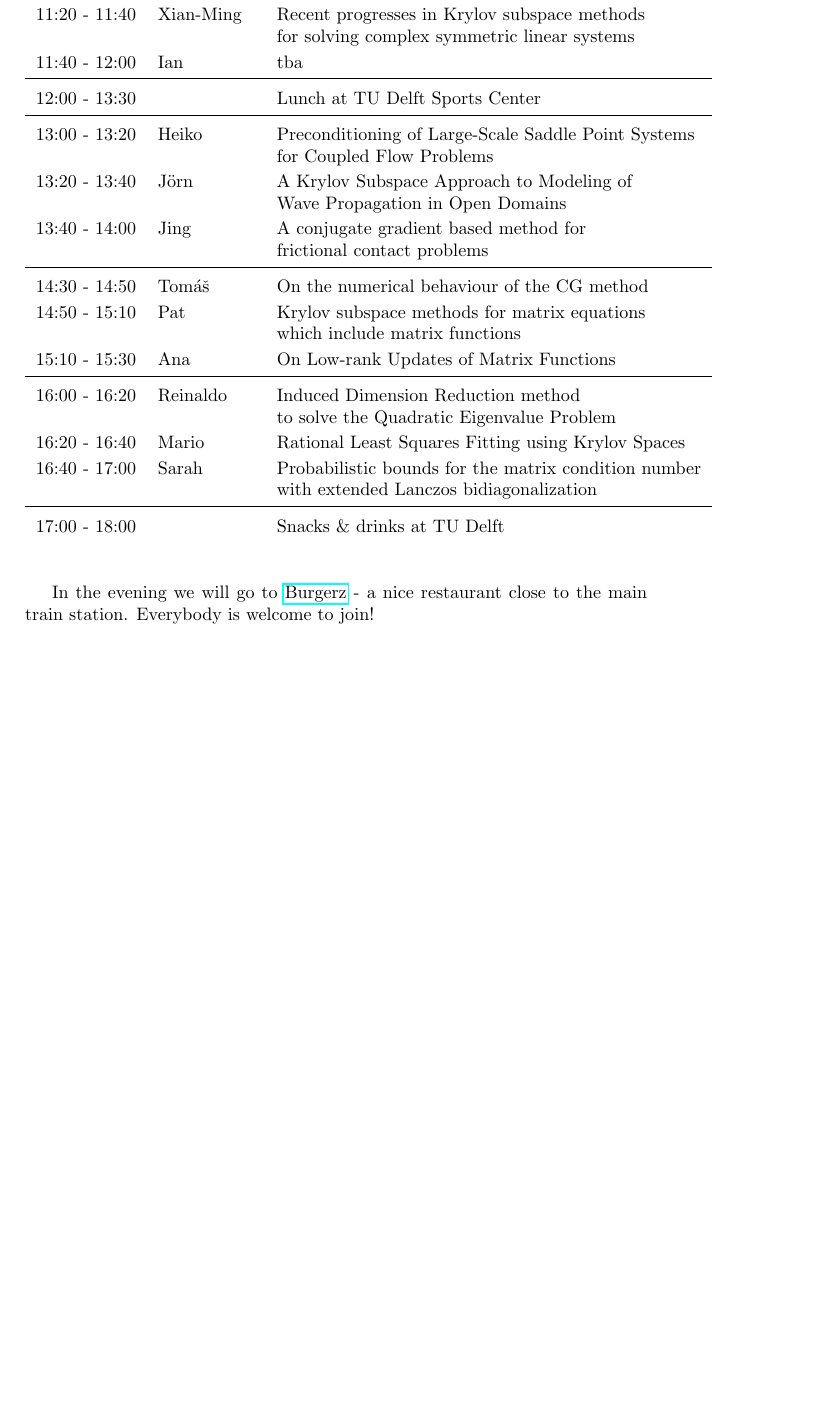
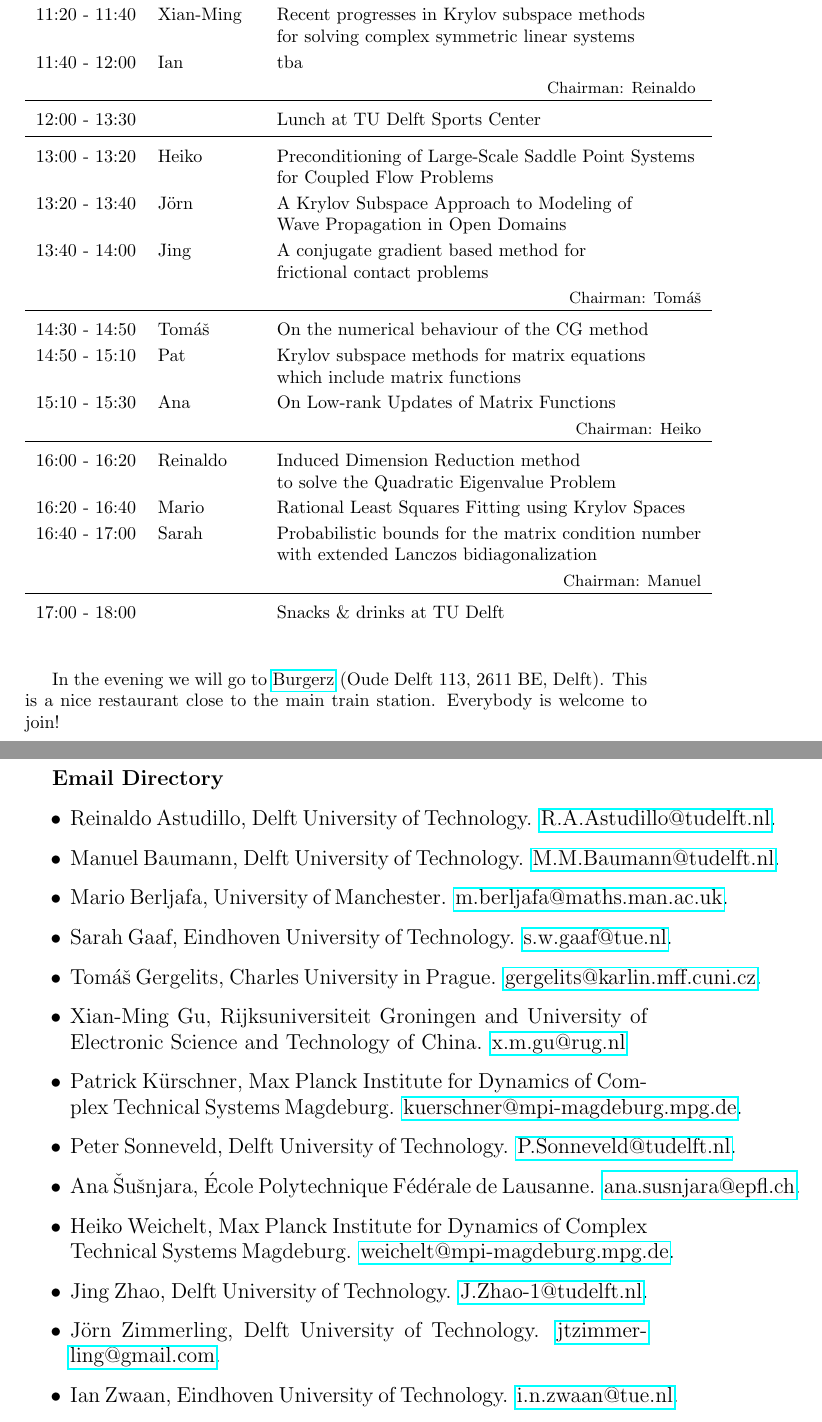
Before and after one commit to astudillor/krylov_day, a LaTeX document (krylov_meeting.tex): part of page 3 of 16 before the commit and two parts of pages 3 and 17 of 17 after it, the two joined at a grey line, cut so that both start at the same text, the shorter picture padded with empty space. Compiled offline with pdfLaTeX.

Commit message:
Page numbering, added chairmen, address Burgerz, email directory

```diff
--- a/krylov_meeting.tex
+++ b/krylov_meeting.tex
@@ -35,32 +35,37 @@ the collaboration among them.
 11:20 - 11:40 & Xian-Ming & Recent progresses in Krylov subspace methods\\
                         & & for solving complex symmetric linear systems\\  [0.5ex]
 11:40 - 12:00 & Ian & tba\\  [0.5ex]
+& & \hfill \small{Chairman: Reinaldo }  \\
 \hline \\ [-1.5ex]
 12:00 - 13:30 & & Lunch at TU Delft Sports Center \\ [0.5ex]
 \hline \\ [-1.5ex]
 13:00 - 13:20 & Heiko & Preconditioning of Large-Scale Saddle Point Systems\\
                     & & for Coupled Flow Problems\\ [0.5ex]
-13:20 - 13:40 & J\"orn & A Krylov Subspace Approach to Modeling of \\
+13:20 - 13:40 &J\"orn & A Krylov Subspace Approach to Modeling of \\
                      & & Wave Propagation in Open Domains\\ [0.5ex]
 13:40 - 14:00 & Jing & A conjugate gradient based method for \\
                    & & frictional contact problems\\ [0.5ex]
+& & \hfill \small{Chairman: Tom{\'a}{\v s}} \\
 \hline \\ [-1.5ex]
 14:30 - 14:50 & Tom{\'a}{\v s} & On the numerical behaviour of the CG method\\ [0.5ex]
 14:50 - 15:10 & Pat & Krylov subspace methods for matrix equations \\
                   & & which include matrix functions\\ [0.5ex]
 15:10 - 15:30 & Ana & On Low-rank Updates of Matrix Functions\\ [0.5ex]
+& & \hfill \small{Chairman: Heiko}  \\
 \hline \\ [-1.5ex]
 16:00 - 16:20 & Reinaldo & Induced Dimension Reduction method \\
             & & to solve the Quadratic Eigenvalue Problem \\ [0.5ex]
 16:20 - 16:40 & Mario & Rational Least Squares Fitting using Krylov Spaces\\ [0.5ex]
 16:40 - 17:00 & Sarah & Probabilistic bounds for the matrix condition number \\
                     & & with extended Lanczos bidiagonalization\\ [0.5ex]
+& & \hfill \small{Chairman: Manuel}\\
 \hline \\ [-1.5ex]
 17:00 - 18:00 & & Snacks \& drinks at TU Delft
 \end{tabular}
 \end{table}
 \bigskip
-In the evening we will go to \href{http://www.burgerz.nl/en/contact/delft}{Burgerz} - a nice restaurant close to the main train station. Everybody is welcome to join!
+In the evening we will go to \href{http://www.burgerz.nl/en/contact/delft}{Burgerz} (Oude Delft 113, 2611 BE, Delft). This is a nice restaurant close to the main train station. Everybody is welcome to join!
+
 \null\vfill\eject\thispagestyle{empty}\null\vfill\eject
 % \newpage
 % \section{Book of abstracts}
@@ -76,4 +81,28 @@ In the evening we will go to \href{http://www.burgerz.nl/en/contact/delft}{Burge
 \includepdf[pages={1}]{abstracts/kd_template_Reinaldo.pdf}
 \includepdf[pages={1}]{abstracts/kd_berljafa.pdf}
 \includepdf[pages={1}]{abstracts/kd15_SarahGaaf.pdf}
+\newpage
+\large{\textbf{Email Directory}}
+\begin{itemize}
+
+\item Reinaldo Astudillo, Delft University of Technology. \href{mailto:R.A.Astudillo@tudelft.nl}{R.A.Astudillo@tudelft.nl}.
+\item Manuel Baumann, Delft University of Technology. \href{mailto:M.M.Baumann@tudelft.nl}{M.M.Baumann@tudelft.nl}.
+\item Mario Berljafa, University of Manchester. \href{mailto:m.berljafa@maths.man.ac.uk}{m.berljafa@maths.man.ac.uk}.
+\item Sarah Gaaf, Eindhoven University of Technology. \href{mailto:s.w.gaaf@tue.nl}{s.w.gaaf@tue.nl}.
+\item Tom{\'a}{\v s} Gergelits, Charles University in Prague. \href{mailto:gergelits@karlin.mff.cuni.cz}{gergelits@karlin.mff.cuni.cz}.
+\item Xian-Ming Gu, Rijksuniversiteit Groningen and University of
+Electronic Science and Technology of China. \href{mailto:x.m.gu@rug.nl}{x.m.gu@rug.nl}
+\item Patrick K\"{u}rschner, Max Planck Institute for Dynamics of Complex
+Technical Systems Magdeburg. \href{mailto:kuerschner@mpi-magdeburg.mpg.de}{kuerschner@mpi-magdeburg.mpg.de}.
+\item Peter Sonneveld, Delft University of Technology. \href{mailto:P.Sonneveld@tudelft.nl}{P.Sonneveld@tudelft.nl}.
+\item Ana {\v S}u{\v s}njara, \'{E}cole Polytechnique F\'ed\'erale de Lausanne. \href{mailto:ana.susnjara@epfl.ch}{ana.susnjara@epfl.ch}.
+\item Heiko Weichelt, Max Planck Institute for Dynamics of Complex
+Technical Systems Magdeburg. \href{mailto:weichelt@mpi-magdeburg.mpg.de}{weichelt@mpi-magdeburg.mpg.de}.
+\item Jing Zhao, Delft University of Technology. \href{mailto:J.Zhao-1@tudelft.nl}{J.Zhao-1@tudelft.nl}.
+\item J\"orn Zimmerling, Delft University of Technology. \href{mailto:jtzimmerling@gmail.com}{jtzimmerling@gmail.com}.
+\item Ian Zwaan, Eindhoven University of Technology. \href{mailto:i.n.zwaan@tue.nl}{i.n.zwaan@tue.nl}.
+
+
+\end{itemize}
+
 \end{document}
```
Also changed, not shown: abstracts/abstract_kuerschner.tex (+1 -0 lines), abstracts/baumann_kd15.tex (+1 -1 lines), abstracts/gu_kd_template.tex (+1 -0 lines), abstracts/jing_kd_template.tex (+1 -0 lines), abstracts/kd15_SarahGaaf.tex (+1 -0 lines), abstracts/kd15_gergelits.tex (+1 -0 lines), abstracts/kd_berljafa.tex (+1 -0 lines), abstracts/kd_jtzimmerling.tex (+1 -1 lines), abstracts/kd_template_Reinaldo.tex (+1 -0 lines), abstracts/susnjara_template.tex (+1 -0 lines), abstracts/weichelt_abstract_KrylovDay_2015.tex (+1 -0 lines), abstracts/zwaan_kd15_template.tex (+1 -1 lines), abstracts/abstract_kuerschner.pdf, abstracts/baumann_kd15.pdf, 10 more files.
